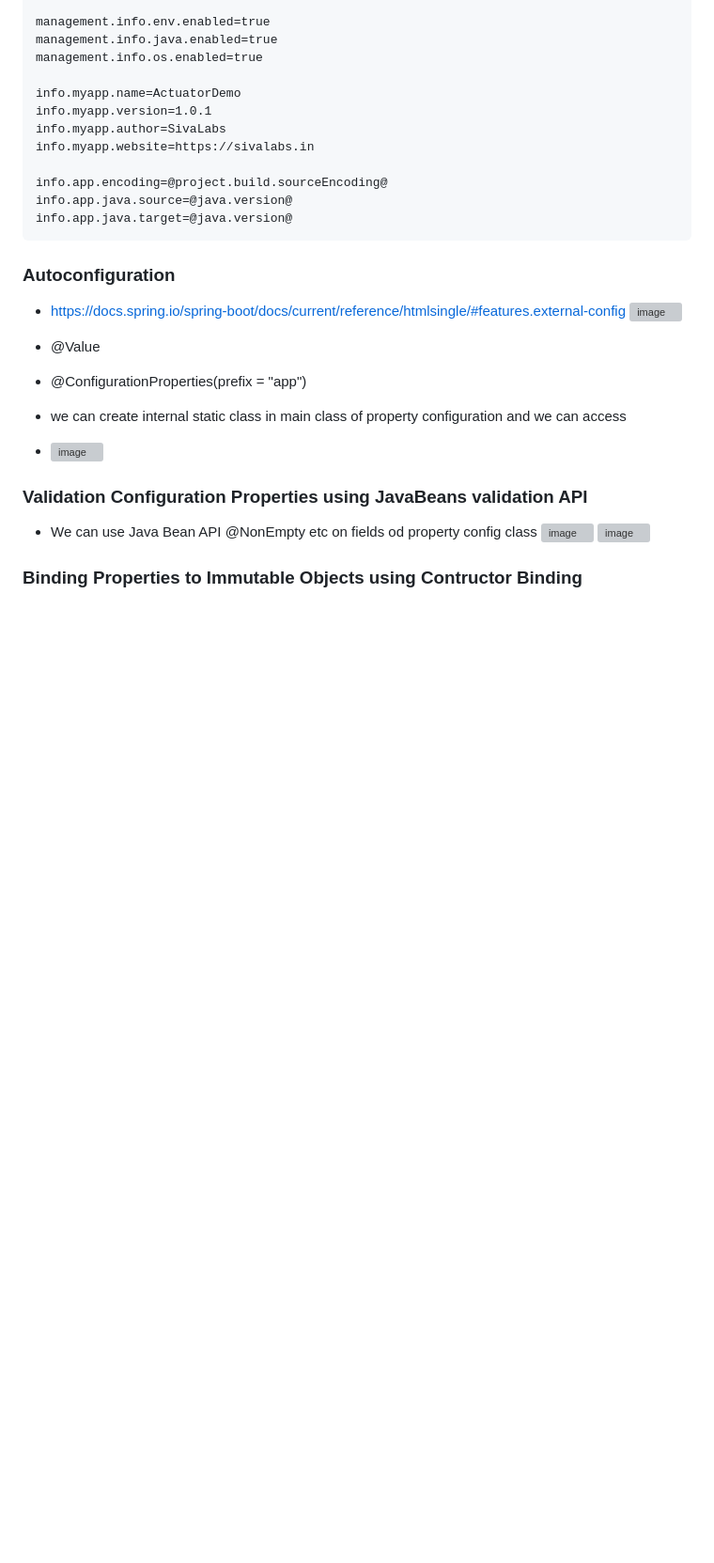
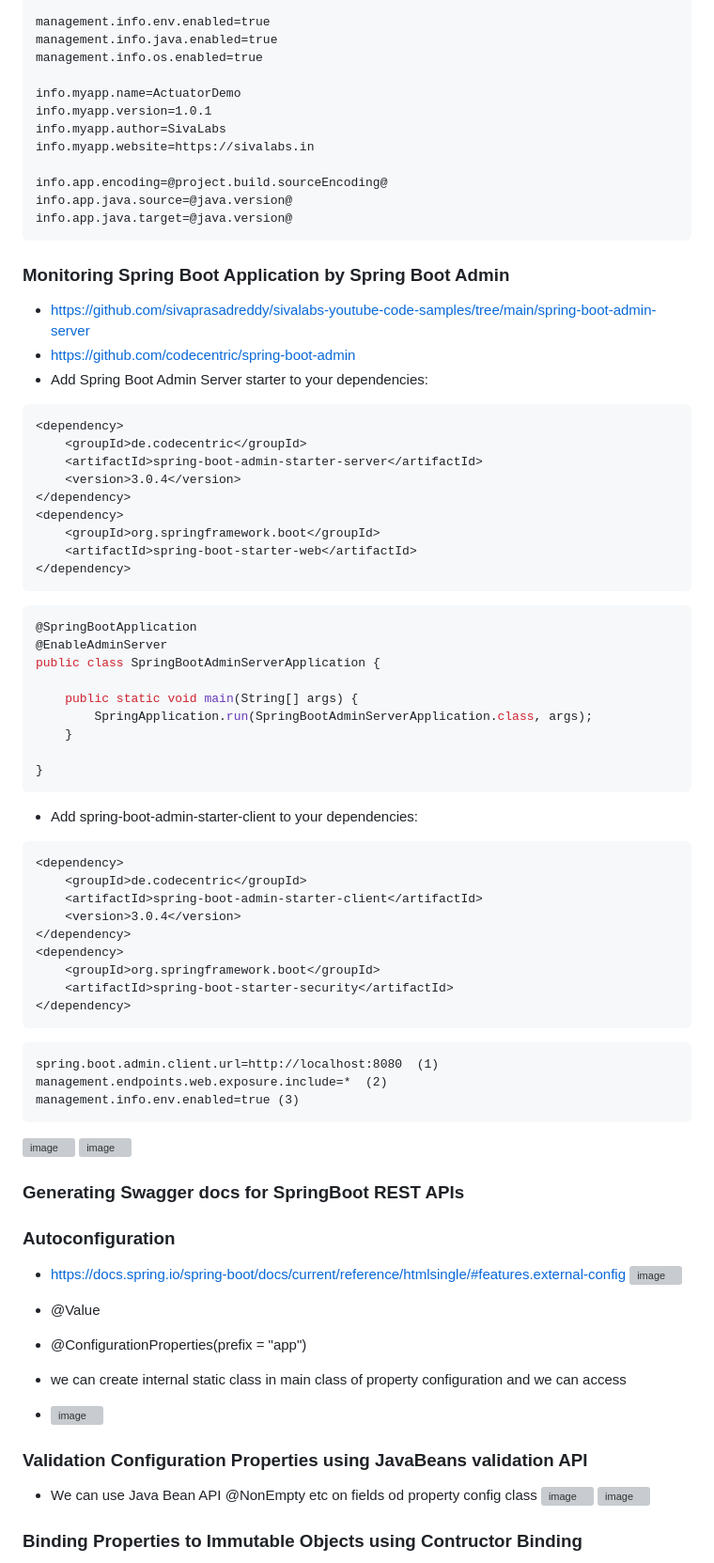
Before and after one commit to jdbirla/JD_Spring_Boot_Master, a Markdown page: SpringBoot_By_Siva_Lab.md, the part around the change. Shown: that part at 94% size. Rendered like a GitHub page; blank space fills up the shorter version; grey boxes are pictures that could not be loaded.

````diff
--- a/SpringBoot_By_Siva_Lab.md
+++ b/SpringBoot_By_Siva_Lab.md
@@ -177,7 +177,57 @@ info.app.java.source=@java.version@
 info.app.java.target=@java.version@
 ```
 
-###
+### Monitoring Spring Boot Application by Spring Boot Admin
+- https://github.com/sivaprasadreddy/sivalabs-youtube-code-samples/tree/main/spring-boot-admin-server
+- https://github.com/codecentric/spring-boot-admin
+- Add Spring Boot Admin Server starter to your dependencies:
+```xml
+<dependency>
+    <groupId>de.codecentric</groupId>
+    <artifactId>spring-boot-admin-starter-server</artifactId>
+    <version>3.0.4</version>
+</dependency>
+<dependency>
+    <groupId>org.springframework.boot</groupId>
+    <artifactId>spring-boot-starter-web</artifactId>
+</dependency>
+```
+```java
+@SpringBootApplication
+@EnableAdminServer
+public class SpringBootAdminServerApplication {
+
+    public static void main(String[] args) {
+        SpringApplication.run(SpringBootAdminServerApplication.class, args);
+    }
+
+}
+```
+- Add spring-boot-admin-starter-client to your dependencies:
+
+```xml
+<dependency>
+    <groupId>de.codecentric</groupId>
+    <artifactId>spring-boot-admin-starter-client</artifactId>
+    <version>3.0.4</version>
+</dependency>
+<dependency>
+    <groupId>org.springframework.boot</groupId>
+    <artifactId>spring-boot-starter-security</artifactId>
+</dependency>
+ ```
+ ```
+ spring.boot.admin.client.url=http://localhost:8080  (1)
+management.endpoints.web.exposure.include=*  (2)
+management.info.env.enabled=true (3)
+```
+![image](https://github.com/jdbirla/JD_Spring_Boot_Master/assets/69948118/cc2edcd7-86f1-41c3-a1c5-2bc27d3f2989)
+![image](https://github.com/jdbirla/JD_Spring_Boot_Master/assets/69948118/16f06751-d04b-4696-95af-0e91c918380d)
+
+### Generating Swagger docs for SpringBoot REST APIs
+
+
+
 
 ### Autoconfiguration
 - https://docs.spring.io/spring-boot/docs/current/reference/htmlsingle/#features.external-config
````
